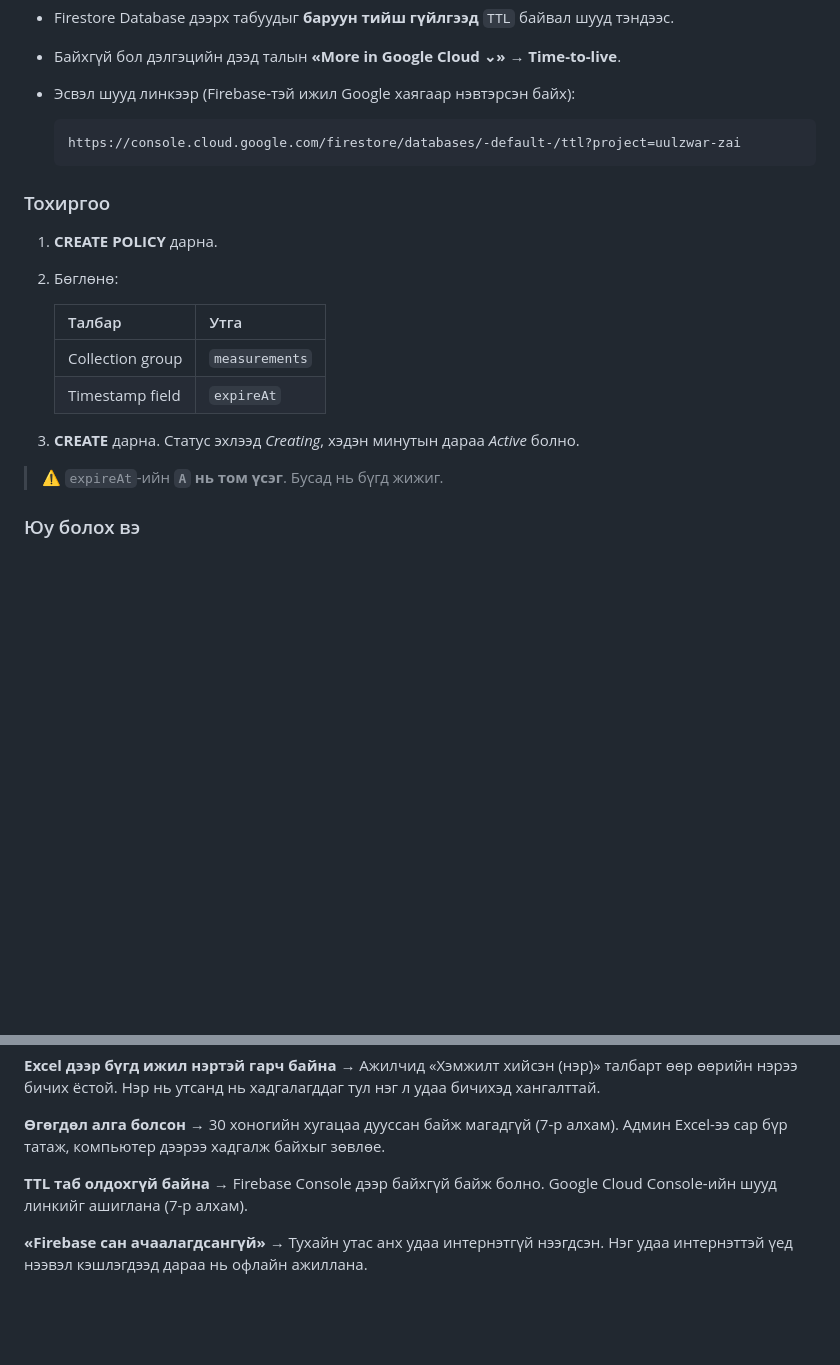
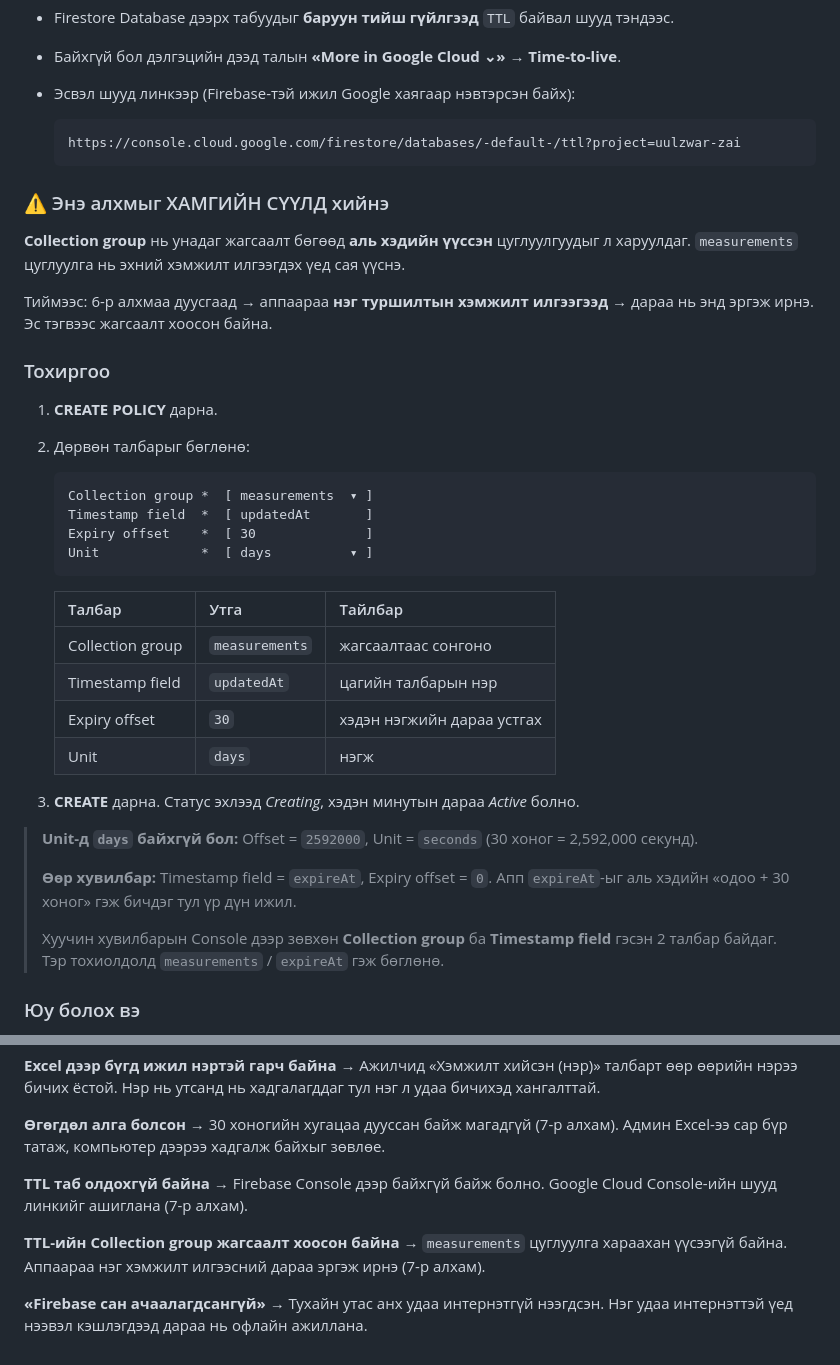
Before and after one commit to 123jokerfun-afk/Uulzwar_zai, a Markdown page: FIREBASE-SETUP.md, 2 parts joined by grey strips. GitHub-like rendering; blank space fills up the shorter version.

Commit message:
Fix the TTL form fields and its ordering in the guide
The Cloud Console TTL form has four fields (collection group, timestamp
field, expiry offset, unit), not the two the guide described, which led to
the collection name being typed into the timestamp field. Document the
four-field form with updatedAt + 30 days, keep the two-field variant as a
fallback, and note the seconds fallback when the unit list has no days.

Also flag that this step must come last: the collection group picker only
lists collections that already exist, so measurements has to receive its
first submission before the policy can be created.

Co-Authored-By: Claude Opus 5 <noreply@anthropic.com>
Claude-Session: https://claude.ai/code/session_0142uLcGN3AVVVpQMbDH3CUQ

````diff
--- a/FIREBASE-SETUP.md
+++ b/FIREBASE-SETUP.md
@@ -229,20 +229,46 @@ Firestore-ийн TTL тохиргоо ихэвчлэн **Google Cloud Console**
   https://console.cloud.google.com/firestore/databases/-default-/ttl?project=uulzwar-zai
   ```
 
+### ⚠️ Энэ алхмыг ХАМГИЙН СҮҮЛД хийнэ
+
+**Collection group** нь унадаг жагсаалт бөгөөд **аль хэдийн үүссэн**
+цуглуулгуудыг л харуулдаг. `measurements` цуглуулга нь эхний хэмжилт
+илгээгдэх үед сая үүснэ.
+
+Тиймээс: 6-р алхмаа дуусгаад → аппаараа **нэг туршилтын хэмжилт илгээгээд**
+→ дараа нь энд эргэж ирнэ. Эс тэгвээс жагсаалт хоосон байна.
+
 ### Тохиргоо
 
 1. **CREATE POLICY** дарна.
-2. Бөглөнө:
+2. Дөрвөн талбарыг бөглөнө:
 
-   | Талбар | Утга |
-   |---|---|
-   | Collection group | `measurements` |
-   | Timestamp field | `expireAt` |
+   ```
+   Collection group *  [ measurements  ▾ ]
+   Timestamp field  *  [ updatedAt       ]
+   Expiry offset    *  [ 30              ]
+   Unit             *  [ days          ▾ ]
+   ```
+
+   | Талбар | Утга | Тайлбар |
+   |---|---|---|
+   | Collection group | `measurements` | жагсаалтаас сонгоно |
+   | Timestamp field | `updatedAt` | цагийн талбарын нэр |
+   | Expiry offset | `30` | хэдэн нэгжийн дараа устгах |
+   | Unit | `days` | нэгж |
 
 3. **CREATE** дарна. Статус эхлээд *Creating*, хэдэн минутын дараа *Active*
    болно.
 
-> ⚠️ `expireAt`-ийн **`A` нь том үсэг**. Бусад нь бүгд жижиг.
+> **Unit-д `days` байхгүй бол:** Offset = `2592000`, Unit = `seconds`
+> (30 хоног = 2,592,000 секунд).
+>
+> **Өөр хувилбар:** Timestamp field = `expireAt`, Expiry offset = `0`.
+> Апп `expireAt`-ыг аль хэдийн «одоо + 30 хоног» гэж бичдэг тул үр дүн ижил.
+>
+> Хуучин хувилбарын Console дээр зөвхөн **Collection group** ба
+> **Timestamp field** гэсэн 2 талбар байдаг. Тэр тохиолдолд
+> `measurements` / `expireAt` гэж бөглөнө.
 
 ### Юу болох вэ
 
@@ -356,6 +382,10 @@ Firebase-ийн үнэгүй багц (Spark):
 → Firebase Console дээр байхгүй байж болно. Google Cloud Console-ийн шууд
 линкийг ашиглана (7-р алхам).
 
+**TTL-ийн Collection group жагсаалт хоосон байна**
+→ `measurements` цуглуулга хараахан үүсээгүй байна. Аппаараа нэг хэмжилт
+илгээсний дараа эргэж ирнэ (7-р алхам).
+
 **«Firebase сан ачаалагдсангүй»**
 → Тухайн утас анх удаа интернэтгүй нээгдсэн. Нэг удаа интернэттэй үед нээвэл
 кэшлэгдээд дараа нь офлайн ажиллана.
````
